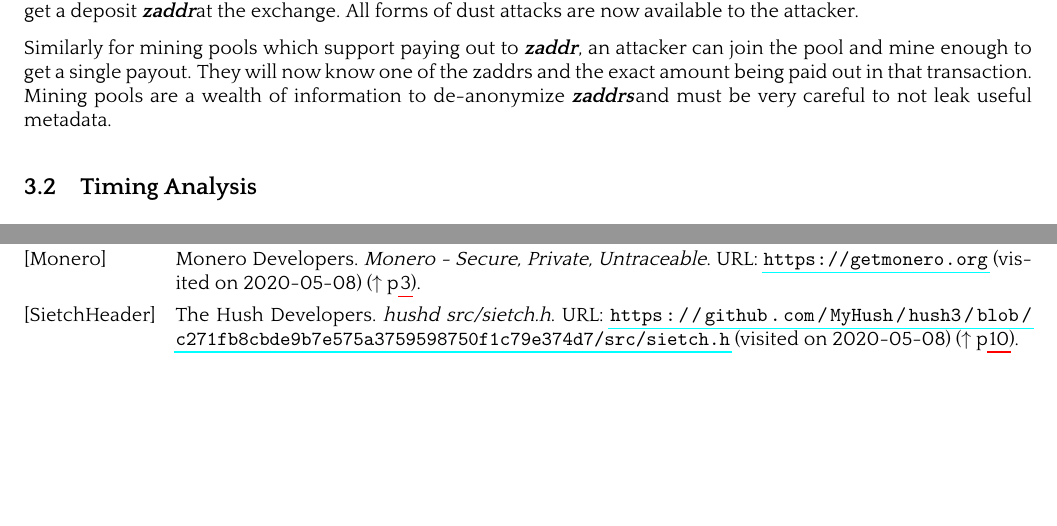
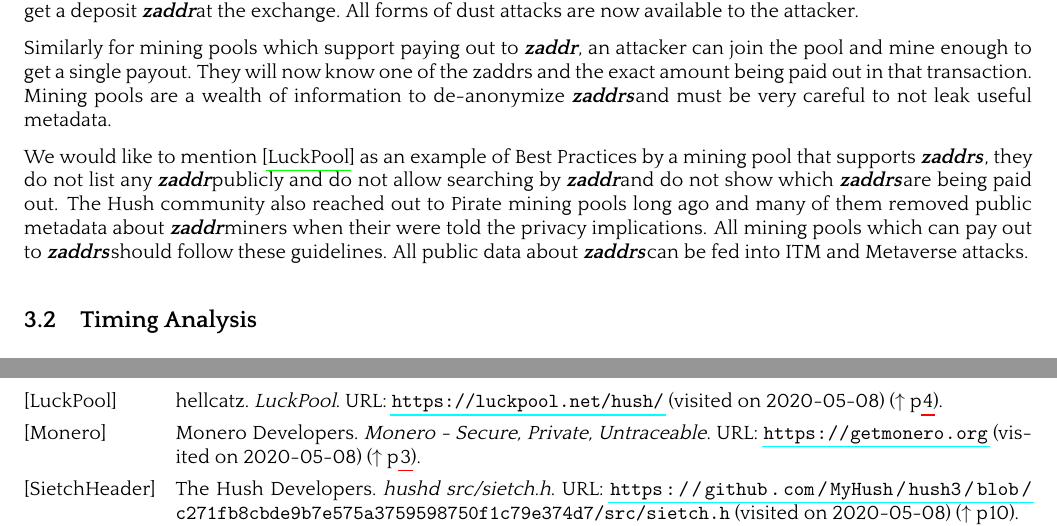
Before and after one commit to MyHush/sietch-whitepaper, a LaTeX paper (sietch.tex, which reads sietch.bib): two parts of pages 4 and 11 of 11 before the commit and two parts of pages 4 and 12 of 12 after it, joined at a grey line, cut so that both start at the same text, the shorter picture padded with empty space. The pictures show the PDF file sietch.pdf that the author committed with the source.

Commit message:
Luckpool

```diff
--- a/sietch.bib
+++ b/sietch.bib
@@ -61,6 +61,13 @@
 %    title={Compression and information leakage of plaintext},
 %    howpublished={Fast software encryption, 2002}
 %}
+
+@misc{LuckPool,
+    author={hellcatz},
+    title={LuckPool},
+    url={https://luckpool.net/hush/},
+    urldate={2020-05-08}
+}
 
 %@inproceedings{fse-2002-3091,
 @misc{COMPLEAK,
--- a/sietch.tex
+++ b/sietch.tex
@@ -608,6 +608,12 @@ Similarly for mining pools which support paying out to \zaddr, an attacker can j
 single payout. They will now know one of the zaddrs and the exact amount being paid out in that transaction. Mining
 pools are a wealth of information to de-anonymize \zaddrs and must be very careful to not leak useful metadata.
 
+We would like to mention \cite{LuckPool} as an example of Best Practices by a mining pool that supports \zaddrs,
+they do not list any \zaddr publicly and do not allow searching by \zaddr and do not show which \zaddrs are being
+paid out. The Hush community also reached out to Pirate mining pools long ago and many of them removed public metadata
+about \zaddr miners when their were told the privacy implications. All mining pools which can pay out to \zaddrs
+should follow these guidelines. All public data about \zaddrs can be fed into ITM and Metaverse attacks.
+
 \nsubsection{Timing Analysis}
 
 This analysis uses the heuristic that transactions that are close together are likely to be related, or
```
Also changed, not shown: sietch.pdf.
